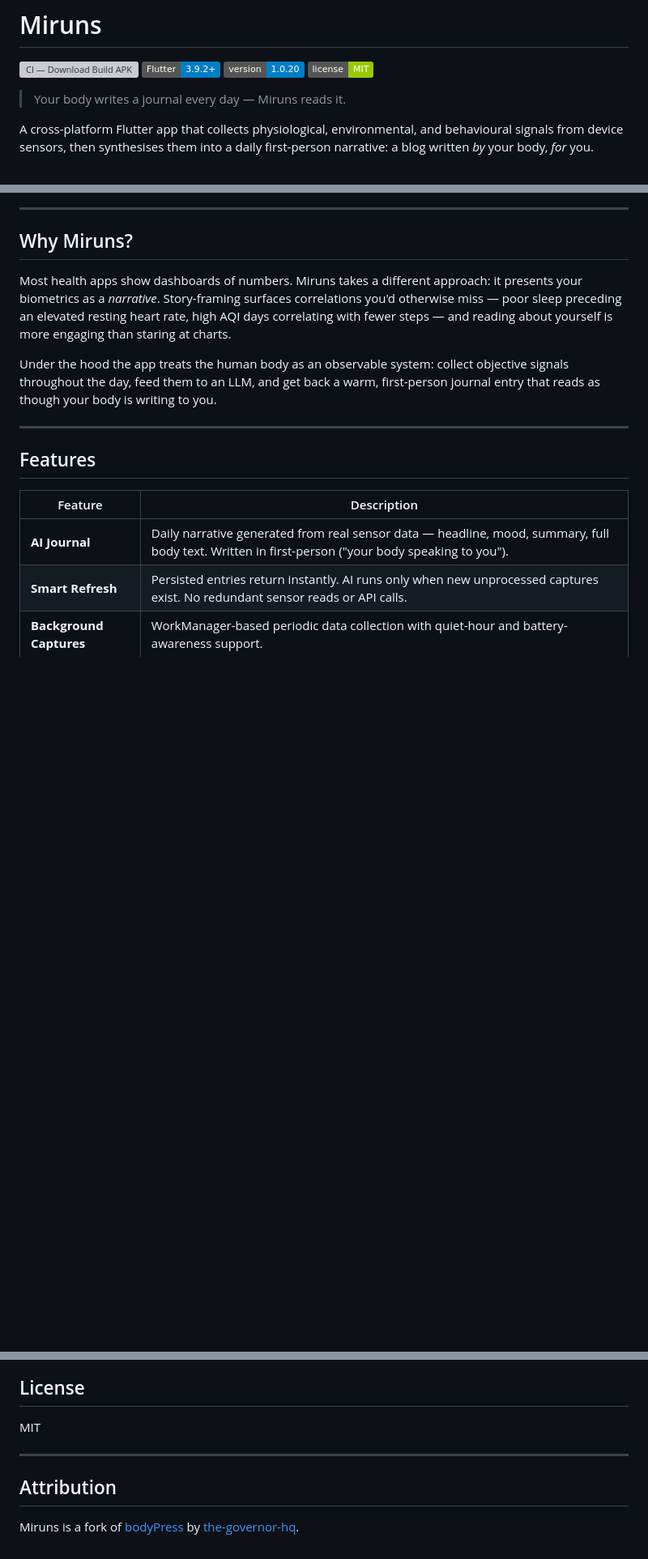
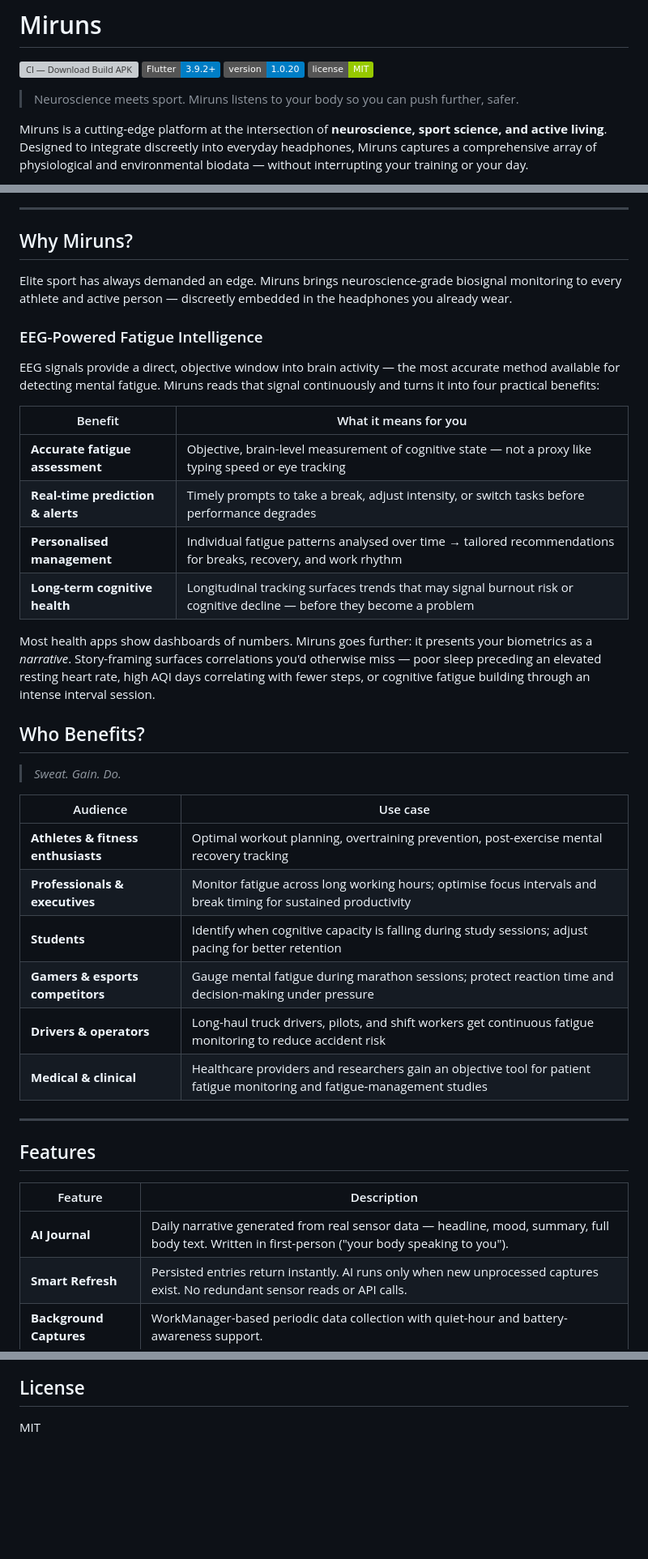
Before and after one commit to miruns/miruns-connect, a Markdown page: README.md, 3 parts joined by grey strips. Shown at 81% size. Rendered like a GitHub page; badges without logos; blank space fills up the shorter version; grey boxes are pictures that could not be loaded.

```diff
--- a/README.md
+++ b/README.md
@@ -5,7 +5,7 @@
 ![Version](https://img.shields.io/badge/version-1.0.20-informational)
 ![License](https://img.shields.io/badge/license-MIT-green)
 
-> Your body writes a journal every day — Miruns reads it.
+> Neuroscience meets sport. Miruns listens to your body so you can push further, safer.
 
-A cross-platform Flutter app that collects physiological, environmental, and behavioural signals from device sensors, then synthesises them into a daily first-person narrative: a blog written _by_ your body, _for_ you.
+Miruns is a cutting-edge platform at the intersection of **neuroscience, sport science, and active living**. Designed to integrate discreetly into everyday headphones, Miruns captures a comprehensive array of physiological and environmental biodata — without interrupting your training or your day.
 
@@ -52,9 +15,33 @@ A cross-platform Flutter app that collects physiological, environmental, and beh
 
 ## Why Miruns?
 
-Most health apps show dashboards of numbers. Miruns takes a different approach: it presents your biometrics as a _narrative_. Story-framing surfaces correlations you'd otherwise miss — poor sleep preceding an elevated resting heart rate, high AQI days correlating with fewer steps — and reading about yourself is more engaging than staring at charts.
+Elite sport has always demanded an edge. Miruns brings neuroscience-grade biosignal monitoring to every athlete and active person — discreetly embedded in the headphones you already wear.
 
-Under the hood the app treats the human body as an observable system: collect objective signals throughout the day, feed them to an LLM, and get back a warm, first-person journal entry that reads as though your body is writing to you.
+### EEG-Powered Fatigue Intelligence
+
+EEG signals provide a direct, objective window into brain activity — the most accurate method available for detecting mental fatigue. Miruns reads that signal continuously and turns it into four practical benefits:
+
+| Benefit                           | What it means for you                                                                                                  |
+| --------------------------------- | ---------------------------------------------------------------------------------------------------------------------- |
+| **Accurate fatigue assessment**   | Objective, brain-level measurement of cognitive state — not a proxy like typing speed or eye tracking                  |
+| **Real-time prediction & alerts** | Timely prompts to take a break, adjust intensity, or switch tasks before performance degrades                          |
+| **Personalised management**       | Individual fatigue patterns analysed over time → tailored recommendations for breaks, recovery, and work rhythm        |
+| **Long-term cognitive health**    | Longitudinal tracking surfaces trends that may signal burnout risk or cognitive decline — before they become a problem |
+
+Most health apps show dashboards of numbers. Miruns goes further: it presents your biometrics as a _narrative_. Story-framing surfaces correlations you'd otherwise miss — poor sleep preceding an elevated resting heart rate, high AQI days correlating with fewer steps, or cognitive fatigue building through an intense interval session.
+
+## Who Benefits?
+
+> _Sweat. Gain. Do._
+
+| Audience                           | Use case                                                                                                                  |
+| ---------------------------------- | ------------------------------------------------------------------------------------------------------------------------- |
+| **Athletes & fitness enthusiasts** | Optimal workout planning, overtraining prevention, post-exercise mental recovery tracking                                 |
+| **Professionals & executives**     | Monitor fatigue across long working hours; optimise focus intervals and break timing for sustained productivity           |
+| **Students**                       | Identify when cognitive capacity is falling during study sessions; adjust pacing for better retention                     |
+| **Gamers & esports competitors**   | Gauge mental fatigue during marathon sessions; protect reaction time and decision-making under pressure                   |
+| **Drivers & operators**            | Long-haul truck drivers, pilots, and shift workers get continuous fatigue monitoring to reduce accident risk              |
+| **Medical & clinical**             | Healthcare providers and researchers gain an objective tool for patient fatigue monitoring and fatigue-management studies |
 
 ---
 
@@ -497,9 +484,3 @@ These are enforced by `CODING_PRINCIPLES.md`.
 ## License
 
 MIT
-
----
-
-## Attribution
-
-Miruns is a fork of [bodyPress](https://github.com/the-governor-hq/bodyPress) by [the-governor-hq](https://github.com/the-governor-hq).
```
Also changed, not shown: other parts of README.md (+1 -38 lines).
